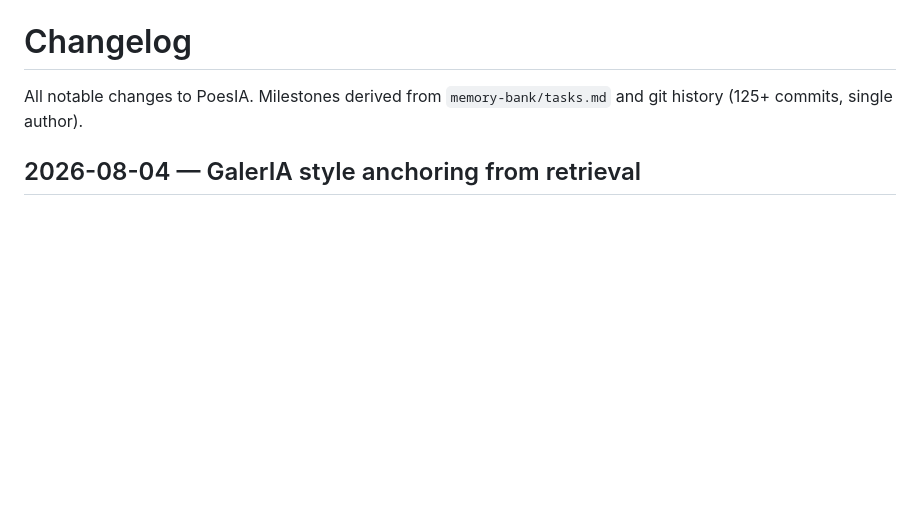
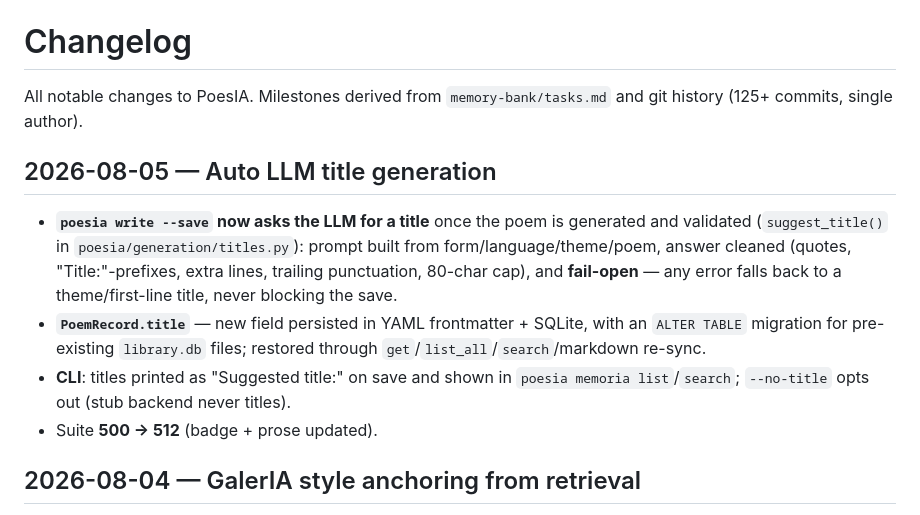
Before and after one commit to OomAngel/poesia, a Markdown page: CHANGELOG.md, the part around the change. Drawn GitHub-style; blank space fills up the shorter version.

Commit message:
docs(changelog): record auto-title feature (2026-08-05)

```diff
--- a/CHANGELOG.md
+++ b/CHANGELOG.md
@@ -2,6 +2,22 @@
 
 All notable changes to PoesIA. Milestones derived from `memory-bank/tasks.md`
 and git history (125+ commits, single author).
+
+## 2026-08-05 — Auto LLM title generation
+
+- **`poesia write --save` now asks the LLM for a title** once the poem is
+  generated and validated (`suggest_title()` in `poesia/generation/titles.py`):
+  prompt built from form/language/theme/poem, answer cleaned (quotes,
+  "Title:"-prefixes, extra lines, trailing punctuation, 80-char cap), and
+  **fail-open** — any error falls back to a theme/first-line title, never
+  blocking the save.
+- **`PoemRecord.title`** — new field persisted in YAML frontmatter + SQLite,
+  with an `ALTER TABLE` migration for pre-existing `library.db` files; restored
+  through `get`/`list_all`/`search`/markdown re-sync.
+- **CLI**: titles printed as "Suggested title:" on save and shown in
+  `poesia memoria list`/`search`; `--no-title` opts out (stub backend never
+  titles).
+- Suite **500 → 512** (badge + prose updated).
 
 ## 2026-08-04 — GalerIA style anchoring from retrieval
 
```
